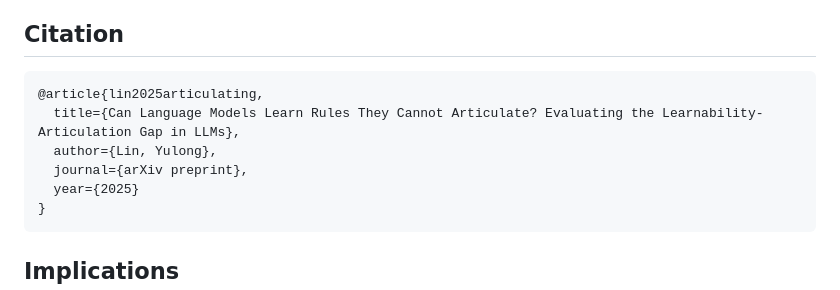
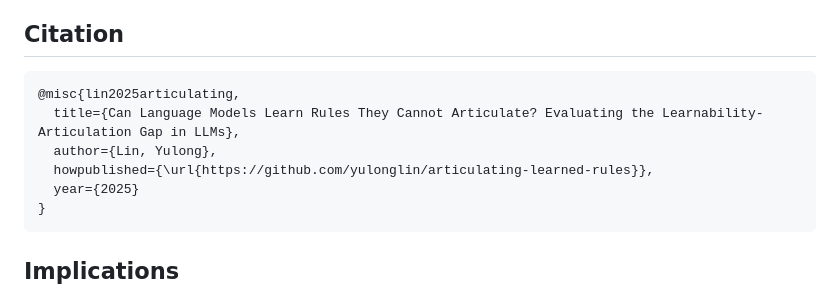
Before and after one commit to yulonglin/articulating-learned-rules, a Markdown page: README.md, the part around the change. Rendered like a GitHub page.

Commit message:
Update citation to reference GitHub repository
Change citation format from arXiv preprint to GitHub repository URL to accurately reflect publication status.

````diff
--- a/README.md
+++ b/README.md
@@ -194,10 +194,10 @@ All experiments use temperature=0.0 for deterministic outputs (except data gener
 ## Citation
 
 ```bibtex
-@article{lin2025articulating,
+@misc{lin2025articulating,
   title={Can Language Models Learn Rules They Cannot Articulate? Evaluating the Learnability-Articulation Gap in LLMs},
   author={Lin, Yulong},
-  journal={arXiv preprint},
+  howpublished={\url{https://github.com/yulonglin/articulating-learned-rules}},
   year={2025}
 }
 ```
````
